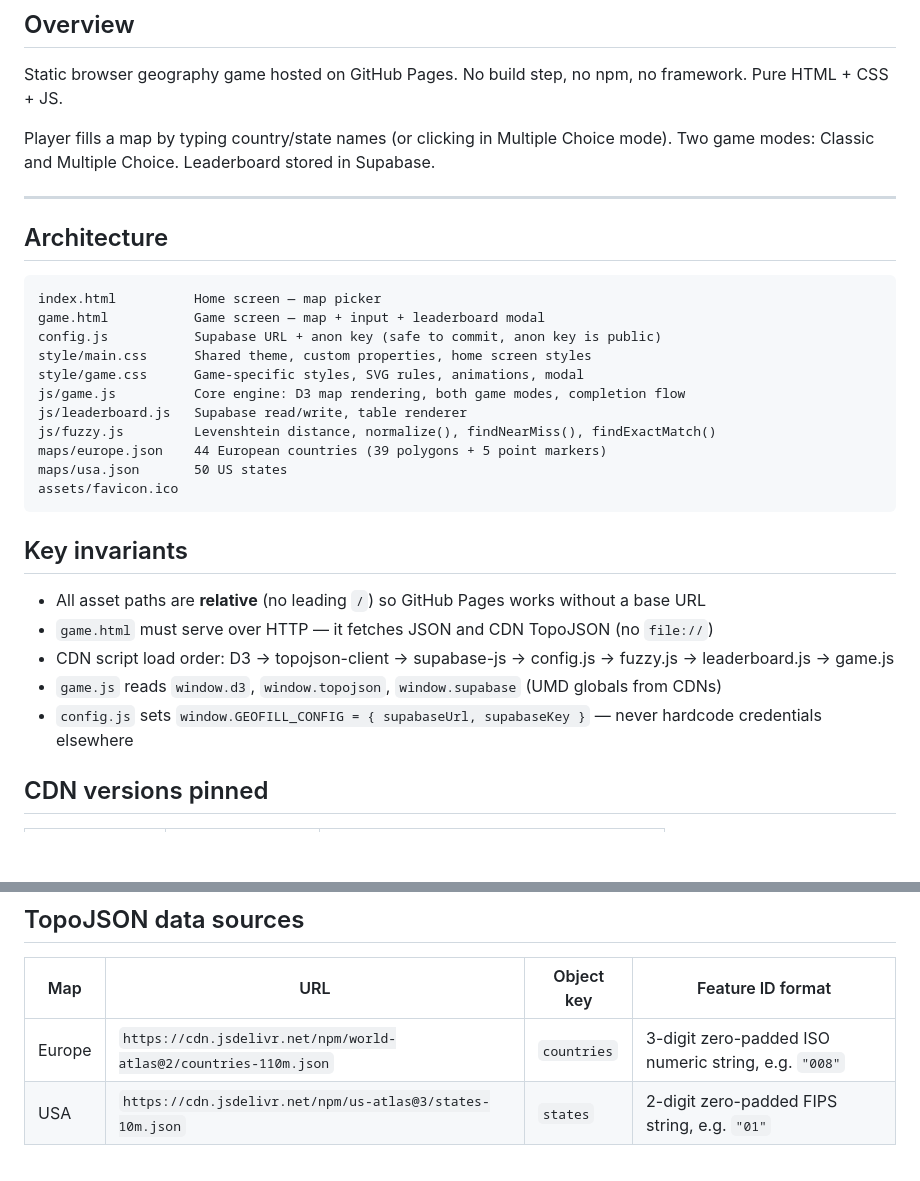
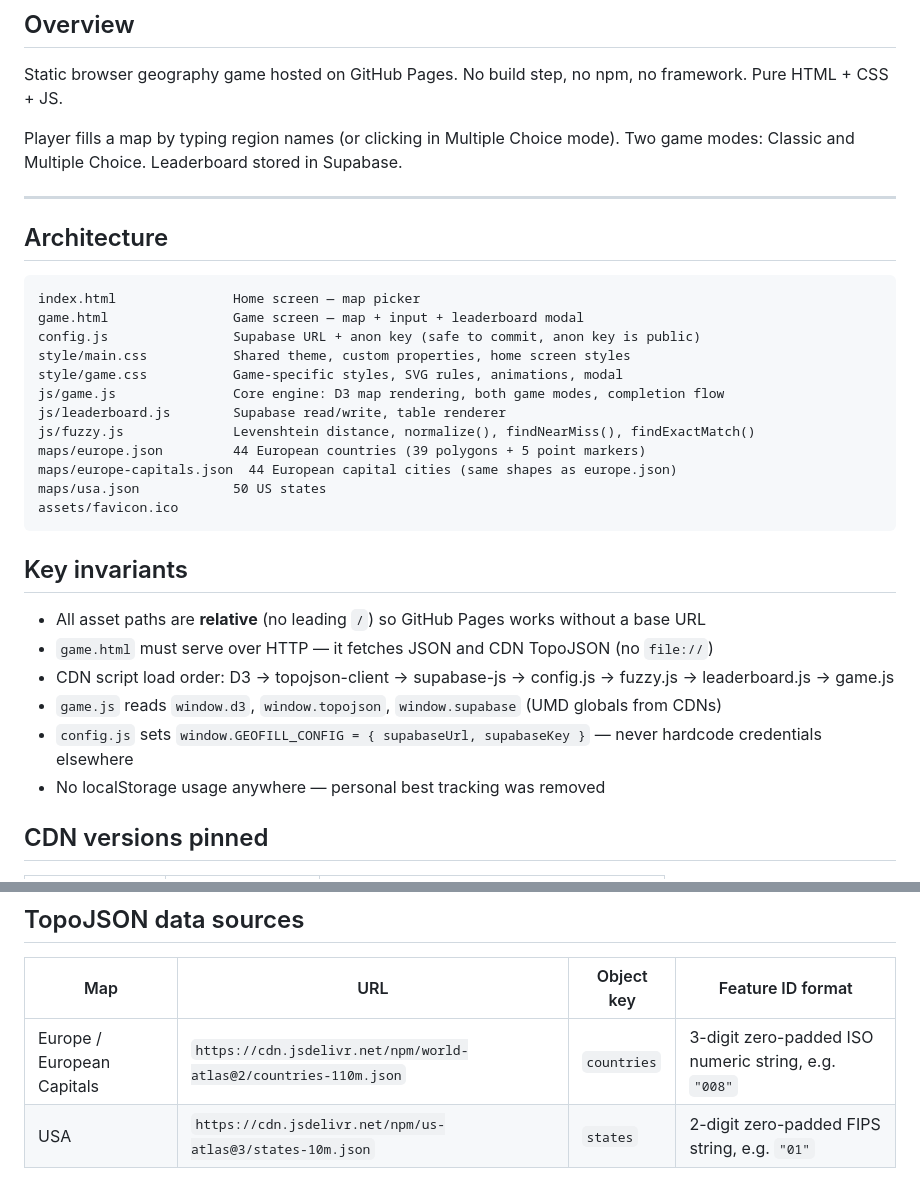
Before and after one commit to Nickeniklas/geofill, a Markdown page: CLAUDE.md, 2 parts joined by grey strips. Rendered like a GitHub page; blank space fills up the shorter version.

````diff
--- a/CLAUDE.md
+++ b/CLAUDE.md
@@ -5,7 +5,7 @@
 Static browser geography game hosted on GitHub Pages.
 No build step, no npm, no framework. Pure HTML + CSS + JS.
 
-Player fills a map by typing country/state names (or clicking in Multiple Choice mode).
+Player fills a map by typing region names (or clicking in Multiple Choice mode).
 Two game modes: Classic and Multiple Choice. Leaderboard stored in Supabase.
 
 ---
@@ -13,16 +13,17 @@ Two game modes: Classic and Multiple Choice. Leaderboard stored in Supabase.
 ## Architecture
 
 ```
-index.html          Home screen — map picker
-game.html           Game screen — map + input + leaderboard modal
-config.js           Supabase URL + anon key (safe to commit, anon key is public)
-style/main.css      Shared theme, custom properties, home screen styles
-style/game.css      Game-specific styles, SVG rules, animations, modal
-js/game.js          Core engine: D3 map rendering, both game modes, completion flow
-js/leaderboard.js   Supabase read/write, table renderer
-js/fuzzy.js         Levenshtein distance, normalize(), findNearMiss(), findExactMatch()
-maps/europe.json    44 European countries (39 polygons + 5 point markers)
-maps/usa.json       50 US states
+index.html               Home screen — map picker
+game.html                Game screen — map + input + leaderboard modal
+config.js                Supabase URL + anon key (safe to commit, anon key is public)
+style/main.css           Shared theme, custom properties, home screen styles
+style/game.css           Game-specific styles, SVG rules, animations, modal
+js/game.js               Core engine: D3 map rendering, both game modes, completion flow
+js/leaderboard.js        Supabase read/write, table renderer
+js/fuzzy.js              Levenshtein distance, normalize(), findNearMiss(), findExactMatch()
+maps/europe.json         44 European countries (39 polygons + 5 point markers)
+maps/europe-capitals.json  44 European capital cities (same shapes as europe.json)
+maps/usa.json            50 US states
 assets/favicon.ico
 ```
 
@@ -33,6 +34,7 @@ assets/favicon.ico
 - CDN script load order: D3 → topojson-client → supabase-js → config.js → fuzzy.js → leaderboard.js → game.js
 - `game.js` reads `window.d3`, `window.topojson`, `window.supabase` (UMD globals from CDNs)
 - `config.js` sets `window.GEOFILL_CONFIG = { supabaseUrl, supabaseKey }` — never hardcode credentials elsewhere
+- No localStorage usage anywhere — personal best tracking was removed
 
 ## CDN versions pinned
 
@@ -48,7 +50,7 @@ assets/favicon.ico
 
 | Map | URL | Object key | Feature ID format |
 |-----|-----|-----------|-------------------|
-| Europe | `https://cdn.jsdelivr.net/npm/world-atlas@2/countries-110m.json` | `countries` | 3-digit zero-padded ISO numeric string, e.g. `"008"` |
+| Europe / European Capitals | `https://cdn.jsdelivr.net/npm/world-atlas@2/countries-110m.json` | `countries` | 3-digit zero-padded ISO numeric string, e.g. `"008"` |
 | USA | `https://cdn.jsdelivr.net/npm/us-atlas@3/states-10m.json` | `states` | 2-digit zero-padded FIPS string, e.g. `"01"` |
 
 **Critical:** The `isoNumeric` / `fips` fields in map JSON must exactly match the feature IDs —
````
Also changed, not shown: other parts of CLAUDE.md (+71 -5 lines).
